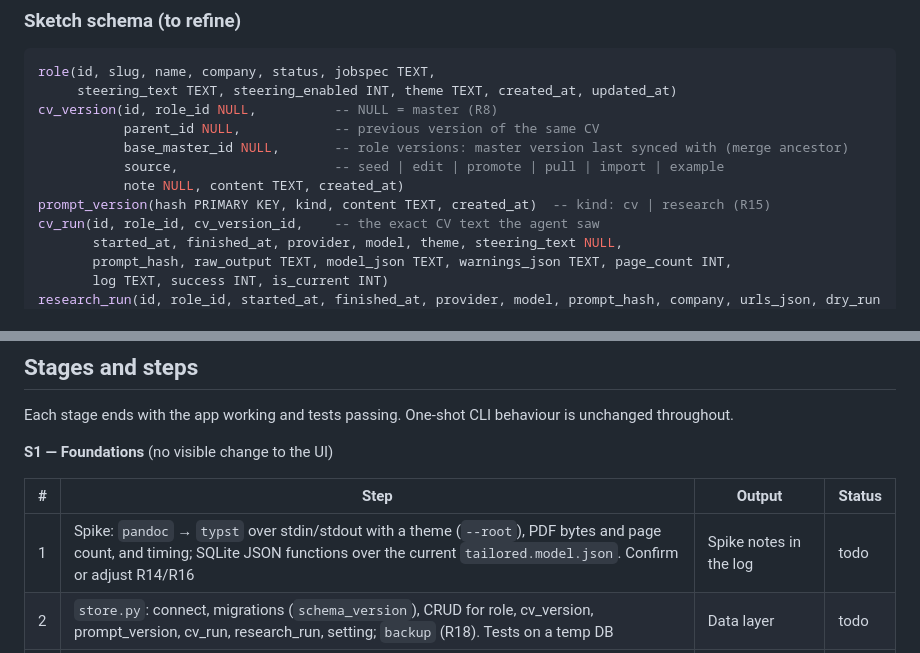
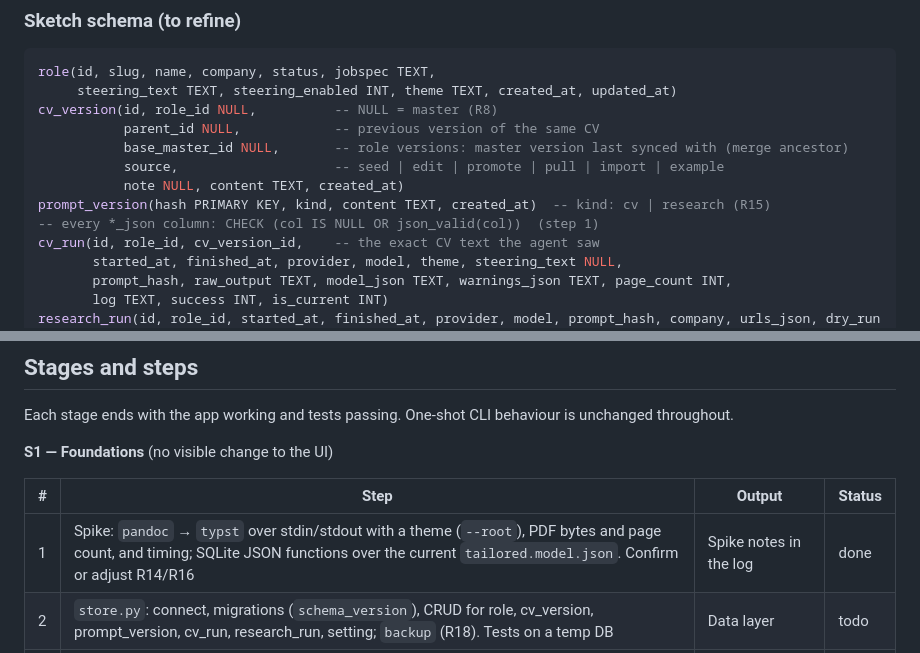
Before and after one commit to robinmacharg/resumator, a Markdown page: docs/plans/multi-role.md, 2 parts joined by grey strips. Drawn GitHub-style.

```diff
--- a/docs/plans/multi-role.md
+++ b/docs/plans/multi-role.md
@@ -113,6 +113,7 @@ cv_version(id, role_id NULL,          -- NULL = master (R8)
            source,                    -- seed | edit | promote | pull | import | example
            note NULL, content TEXT, created_at)
 prompt_version(hash PRIMARY KEY, kind, content TEXT, created_at)  -- kind: cv | research (R15)
+-- every *_json column: CHECK (col IS NULL OR json_valid(col))  (step 1)
 cv_run(id, role_id, cv_version_id,    -- the exact CV text the agent saw
        started_at, finished_at, provider, model, theme, steering_text NULL,
        prompt_hash, raw_output TEXT, model_json TEXT, warnings_json TEXT, page_count INT,
@@ -291,7 +296,7 @@ Each stage ends with the app working and tests passing. One-shot CLI behaviour i
 
 | # | Step | Output | Status |
 |---|---|---|---|
-| 1 | Spike: `pandoc` → `typst` over stdin/stdout with a theme (`--root`), PDF bytes and page count, and timing; SQLite JSON functions over the current `tailored.model.json`. Confirm or adjust R14/R16 | Spike notes in the log | todo |
+| 1 | Spike: `pandoc` → `typst` over stdin/stdout with a theme (`--root`), PDF bytes and page count, and timing; SQLite JSON functions over the current `tailored.model.json`. Confirm or adjust R14/R16 | Spike notes in the log | done |
 | 2 | `store.py`: connect, migrations (`schema_version`), CRUD for role, cv_version, prompt_version, cv_run, research_run, setting; `backup` (R18). Tests on a temp DB | Data layer | todo |
 | 3 | `cv_merge.py`: entry-level three-way merge on `cv_source` parses (R11), rebuilding the CV text. Tests | Merge engine (not wired yet) | todo |
 | 4 | In-memory render function in `cv_convert` (markdown + theme → PDF/DOCX bytes) | Render without files | todo |
```
Also changed, not shown: other parts of docs/plans/multi-role.md (+18 -5 lines).
